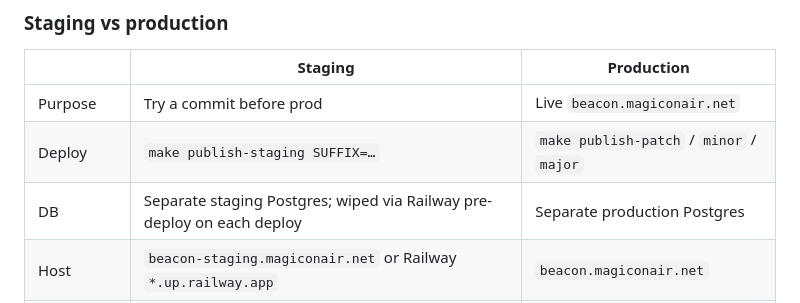
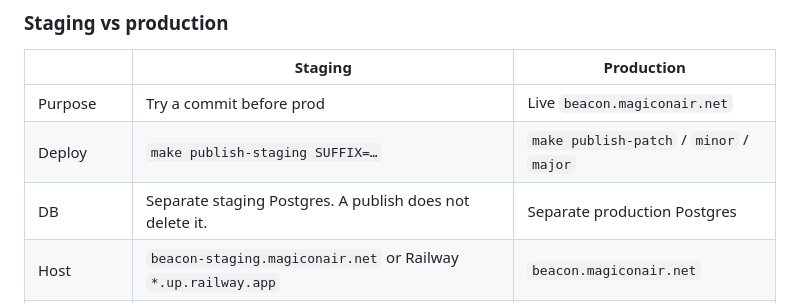
Before and after one commit to RainbowHaven/beacon, a Markdown page: OPERATOR.md, the part around the change. Drawn GitHub-style.

```diff
--- a/OPERATOR.md
+++ b/OPERATOR.md
@@ -161,7 +161,7 @@ Full staging + promote workflow: [deploy/README.md](./deploy/README.md).
 |--|---------|------------|
 | Purpose | Try a commit before prod | Live `beacon.magiconair.net` |
 | Deploy | `make publish-staging SUFFIX=…` | `make publish-patch` / `minor` / `major` |
-| DB | Separate staging Postgres; wiped via Railway pre-deploy on each deploy | Separate production Postgres |
+| DB | Separate staging Postgres. A publish does not delete it. | Separate production Postgres |
 | Host | `beacon-staging.magiconair.net` or Railway `*.up.railway.app` | `beacon.magiconair.net` |
 | Env template | [deploy/.env.staging.example](./deploy/.env.staging.example) | [deploy/.env.example](./deploy/.env.example) |
 
```
Also changed, not shown: deploy/README.md (+1 -1 lines), 1 other file.
